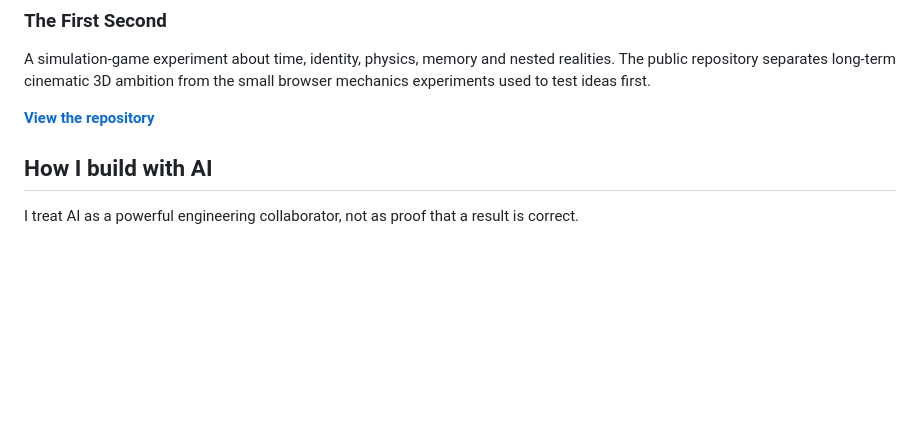
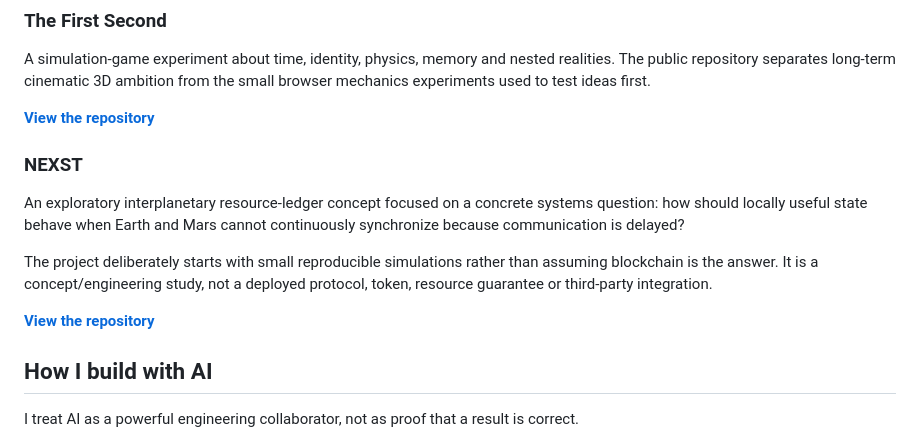
Before and after one commit to vcheeko/vcheeko, a Markdown page: README.md, the part around the change. GitHub-like rendering; blank space fills up the shorter version.

Commit message:
profile: add NEXST with explicit concept boundary

```diff
--- a/README.md
+++ b/README.md
@@ -36,6 +36,14 @@ The GitHub Pages site and its repository contain the first public website concep
 A simulation-game experiment about time, identity, physics, memory and nested realities. The public repository separates long-term cinematic 3D ambition from the small browser mechanics experiments used to test ideas first.
 
 **[View the repository](https://github.com/vcheeko/the-first-second)**
+
+### NEXST
+
+An exploratory interplanetary resource-ledger concept focused on a concrete systems question: how should locally useful state behave when Earth and Mars cannot continuously synchronize because communication is delayed?
+
+The project deliberately starts with small reproducible simulations rather than assuming blockchain is the answer. It is a concept/engineering study, not a deployed protocol, token, resource guarantee or third-party integration.
+
+**[View the repository](https://github.com/vcheeko/nexts-interplanetary-ledger)**
 
 ## How I build with AI
 
```
